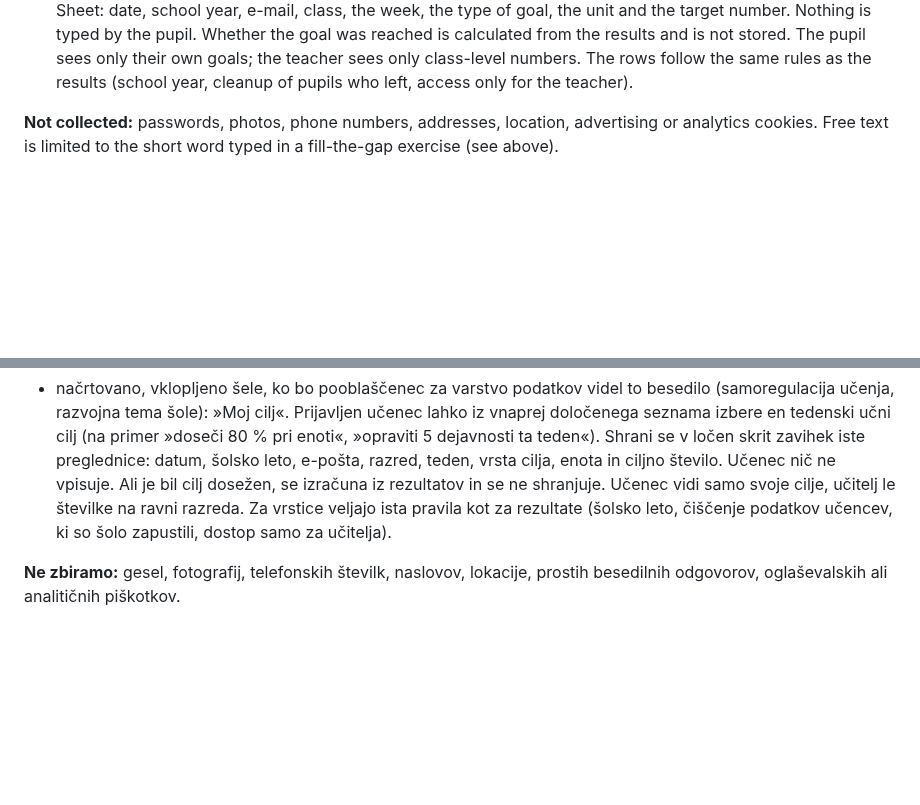
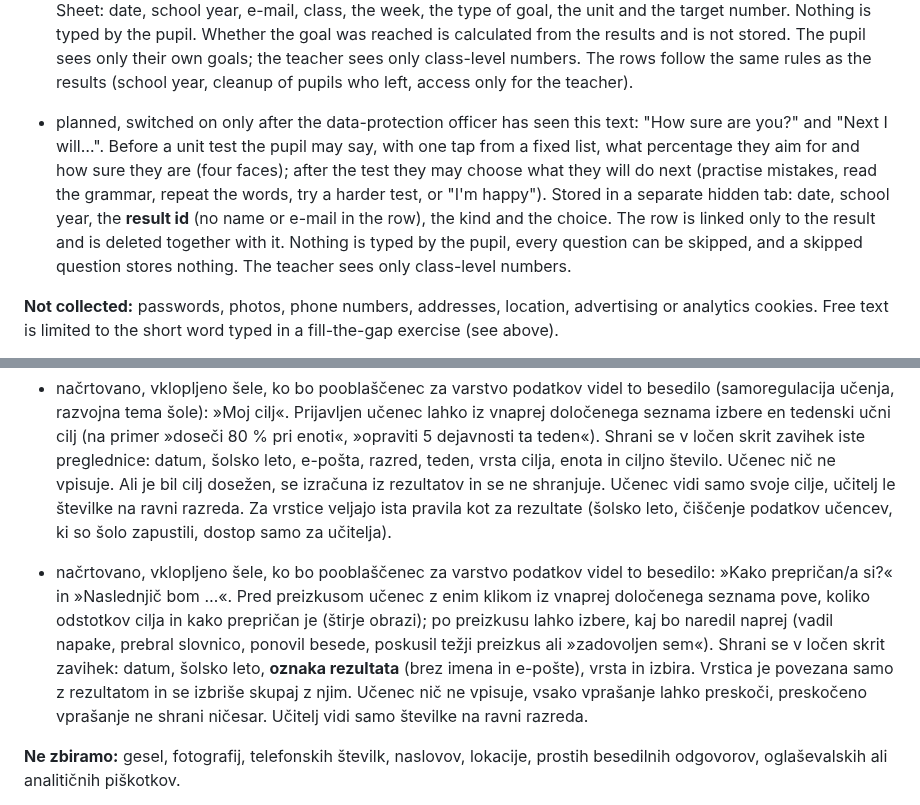
Before and after one commit to NoisyClassRoom/english-tools, a Markdown page: DATA-PROTECTION.md, 2 parts joined by grey strips. GitHub-like rendering; blank space fills up the shorter version.

```diff
--- a/DATA-PROTECTION.md
+++ b/DATA-PROTECTION.md
@@ -28,6 +28,8 @@ Draft for the school's data-protection officer (DPO). It describes what the tool
 - since 19 Oct 2026, a weekly summary e-mail: once a week the script sends the teacher a short e-mail with class-level numbers (how many pupils were active, how many activities, how many pupils have not practised for two weeks, open homework per assignment). It contains no pupil names or e-mail addresses and goes only to the teacher's own school address.
 
 - planned, switched on only after the data-protection officer has seen this text (self-regulated learning, the school's development topic): "My goal". A signed-in pupil may choose one weekly learning goal from a fixed list (for example "get 80 % in a unit", "do 5 activities this week"). Stored in a separate hidden tab of the same Sheet: date, school year, e-mail, class, the week, the type of goal, the unit and the target number. Nothing is typed by the pupil. Whether the goal was reached is calculated from the results and is not stored. The pupil sees only their own goals; the teacher sees only class-level numbers. The rows follow the same rules as the results (school year, cleanup of pupils who left, access only for the teacher).
+
+- planned, switched on only after the data-protection officer has seen this text: "How sure are you?" and "Next I will…". Before a unit test the pupil may say, with one tap from a fixed list, what percentage they aim for and how sure they are (four faces); after the test they may choose what they will do next (practise mistakes, read the grammar, repeat the words, try a harder test, or "I'm happy"). Stored in a separate hidden tab: date, school year, the **result id** (no name or e-mail in the row), the kind and the choice. The row is linked only to the result and is deleted together with it. Nothing is typed by the pupil, every question can be skipped, and a skipped question stores nothing. The teacher sees only class-level numbers.
 
 **Not collected:** passwords, photos, phone numbers, addresses, location, advertising or analytics cookies. Free text is limited to the short word typed in a fill-the-gap exercise (see above).
 
@@ -76,6 +78,8 @@ Draft for the school's data-protection officer (DPO). It describes what the tool
 
 - načrtovano, vklopljeno šele, ko bo pooblaščenec za varstvo podatkov videl to besedilo (samoregulacija učenja, razvojna tema šole): »Moj cilj«. Prijavljen učenec lahko iz vnaprej določenega seznama izbere en tedenski učni cilj (na primer »doseči 80 % pri enoti«, »opraviti 5 dejavnosti ta teden«). Shrani se v ločen skrit zavihek iste preglednice: datum, šolsko leto, e-pošta, razred, teden, vrsta cilja, enota in ciljno število. Učenec nič ne vpisuje. Ali je bil cilj dosežen, se izračuna iz rezultatov in se ne shranjuje. Učenec vidi samo svoje cilje, učitelj le številke na ravni razreda. Za vrstice veljajo ista pravila kot za rezultate (šolsko leto, čiščenje podatkov učencev, ki so šolo zapustili, dostop samo za učitelja).
 
+- načrtovano, vklopljeno šele, ko bo pooblaščenec za varstvo podatkov videl to besedilo: »Kako prepričan/a si?« in »Naslednjič bom …«. Pred preizkusom učenec z enim klikom iz vnaprej določenega seznama pove, koliko odstotkov cilja in kako prepričan je (štirje obrazi); po preizkusu lahko izbere, kaj bo naredil naprej (vadil napake, prebral slovnico, ponovil besede, poskusil težji preizkus ali »zadovoljen sem«). Shrani se v ločen skrit zavihek: datum, šolsko leto, **oznaka rezultata** (brez imena in e-pošte), vrsta in izbira. Vrstica je povezana samo z rezultatom in se izbriše skupaj z njim. Učenec nič ne vpisuje, vsako vprašanje lahko preskoči, preskočeno vprašanje ne shrani ničesar. Učitelj vidi samo številke na ravni razreda.
+
 **Ne zbiramo:** gesel, fotografij, telefonskih številk, naslovov, lokacije, prostih besedilnih odgovorov, oglaševalskih ali analitičnih piškotkov.
 
 **Kje so podatki.** V eni zasebni Google preglednici v učiteljevem šolskem Google Workspace računu (domena os-verzej.si). Z nikomer ni deljena. Seznam razredov (ime učenca, šolsko leto, razred; uvožen iz šolske evidence) je zavihek v isti preglednici. Prijava je omejena na šolsko domeno; strežnik zavrne račune z drugih domen.
```
